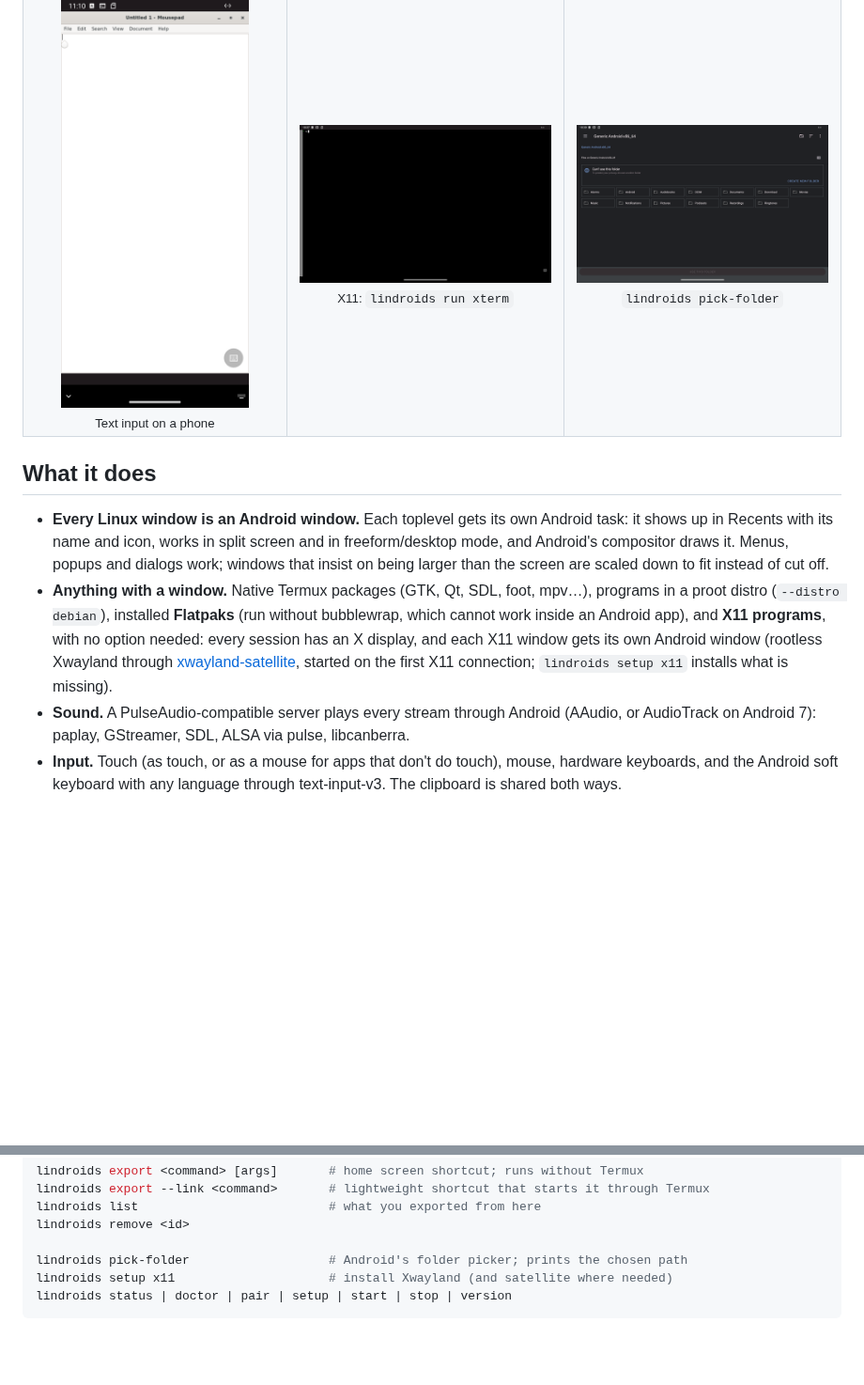
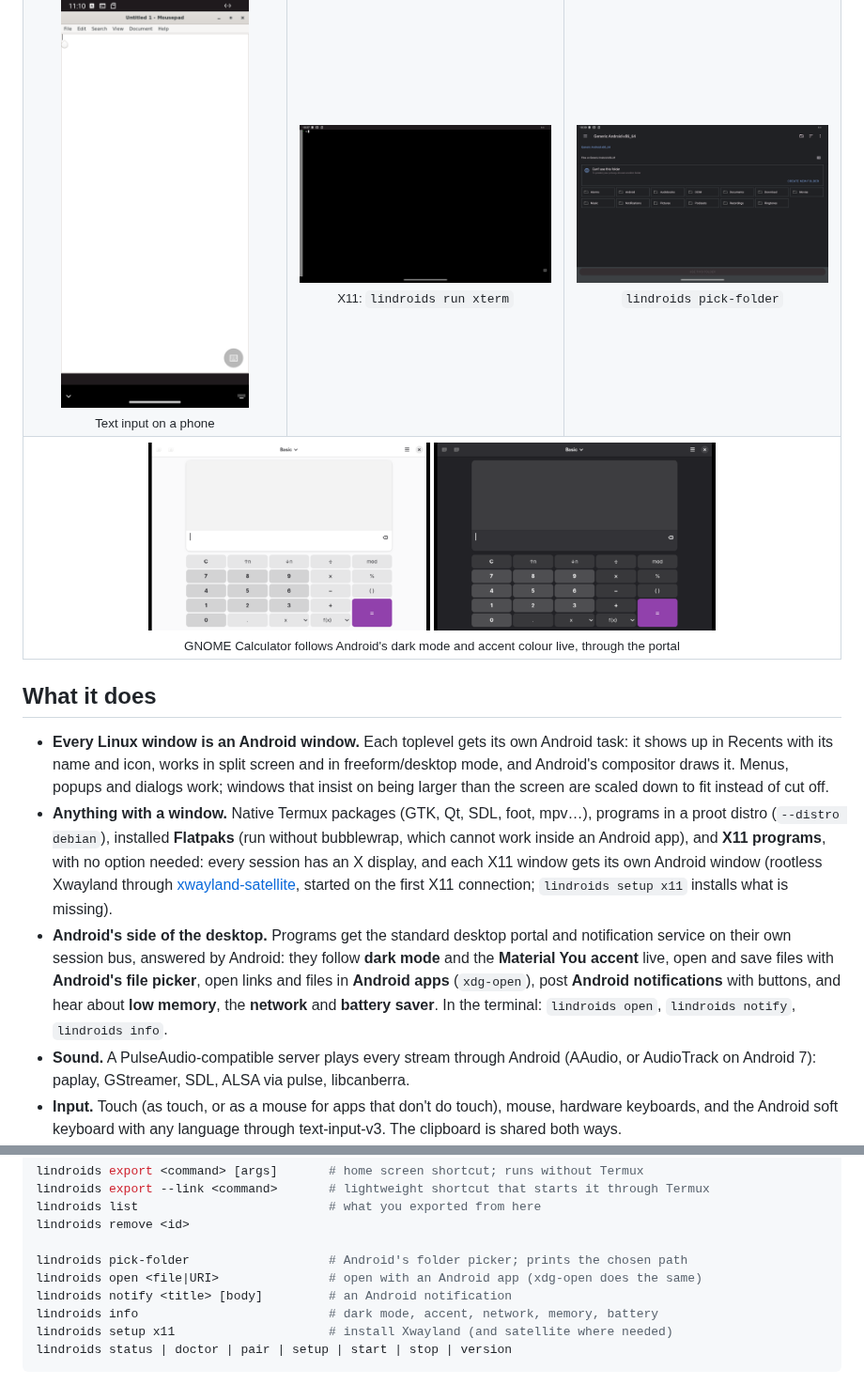
Before and after one commit to dixonSolutions/lindroids, a Markdown page: README.md, 2 parts joined by grey strips. Shown at 94% size. Drawn GitHub-style; pictures changed too: media/screenshots/portal-dark.png (added), media/screenshots/portal-light.png (added); blank space fills up the shorter version.

Commit message:
Docs: Android's side of the desktop (portal, notifications, open/notify/info) [skip ci]
Co-Authored-By: Claude Opus 5.5 <noreply@anthropic.com>

````diff
--- a/README.md
+++ b/README.md
@@ -40,6 +40,9 @@ sound effects playing through Android (<a href="media/demo-flatpak.mp4">video</a
 <td align="center"><img src="media/screenshots/xterm-x11.png" width="300"><br><sub>X11: <code>lindroids run xterm</code></sub></td>
 <td align="center"><img src="media/screenshots/folder-picker.png" width="300"><br><sub><code>lindroids pick-folder</code></sub></td>
 </tr>
+<tr>
+<td align="center" colspan="3"><img src="media/screenshots/portal-light.png" width="300"> <img src="media/screenshots/portal-dark.png" width="300"><br><sub>GNOME Calculator follows Android's dark mode and accent colour live, through the portal</sub></td>
+</tr>
 </table>
 
 ## What it does
@@ -54,6 +57,12 @@ sound effects playing through Android (<a href="media/demo-flatpak.mp4">video</a
   X display, and each X11 window gets its own Android window (rootless Xwayland through
   [xwayland-satellite](https://github.com/Supreeeme/xwayland-satellite), started on the first X11
   connection; `lindroids setup x11` installs what is missing).
+- **Android's side of the desktop.** Programs get the standard desktop portal and notification
+  service on their own session bus, answered by Android: they follow **dark mode** and the
+  **Material You accent** live, open and save files with **Android's file picker**, open links
+  and files in **Android apps** (`xdg-open`), post **Android notifications** with buttons, and
+  hear about **low memory**, the **network** and **battery saver**. In the terminal:
+  `lindroids open`, `lindroids notify`, `lindroids info`.
 - **Sound.** A PulseAudio-compatible server plays every stream through Android (AAudio, or
   AudioTrack on Android 7): paplay, GStreamer, SDL, ALSA via pulse, libcanberra.
 - **Input.** Touch (as touch, or as a mouse for apps that don't do touch), mouse, hardware
@@ -107,6 +116,9 @@ lindroids list                          # what you exported from here
 lindroids remove <id>
 
 lindroids pick-folder                   # Android's folder picker; prints the chosen path
+lindroids open <file|URI>               # open with an Android app (xdg-open does the same)
+lindroids notify <title> [body]         # an Android notification
+lindroids info                          # dark mode, accent, network, memory, battery
 lindroids setup x11                     # install Xwayland (and satellite where needed)
 lindroids status | doctor | pair | setup | start | stop | version
 ```
````
Also changed, not shown: docs/ARCHITECTURE.md (+23 -0 lines).
